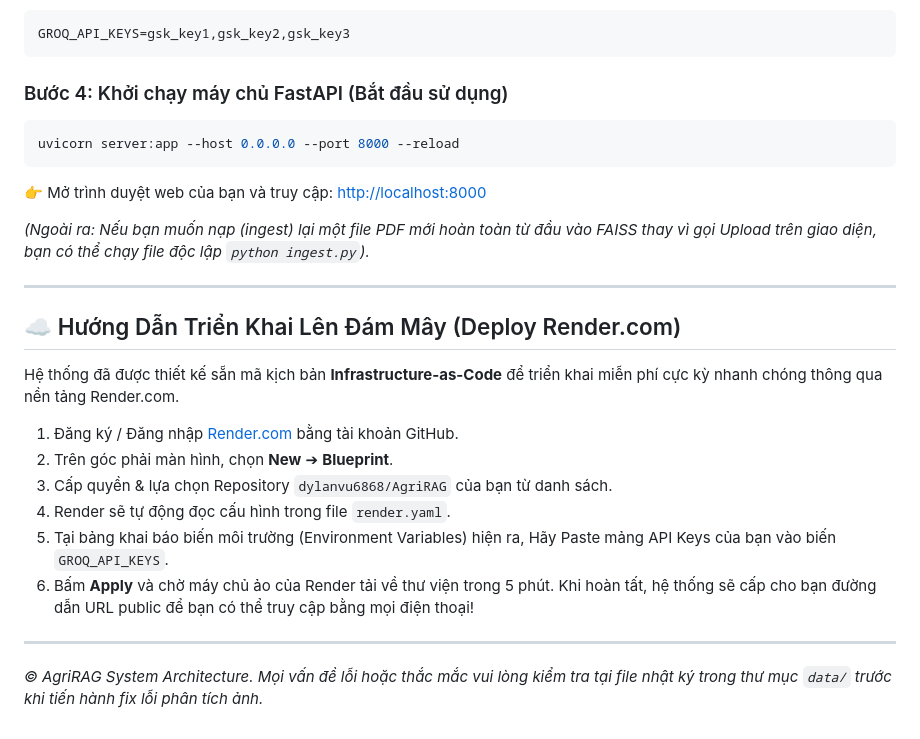
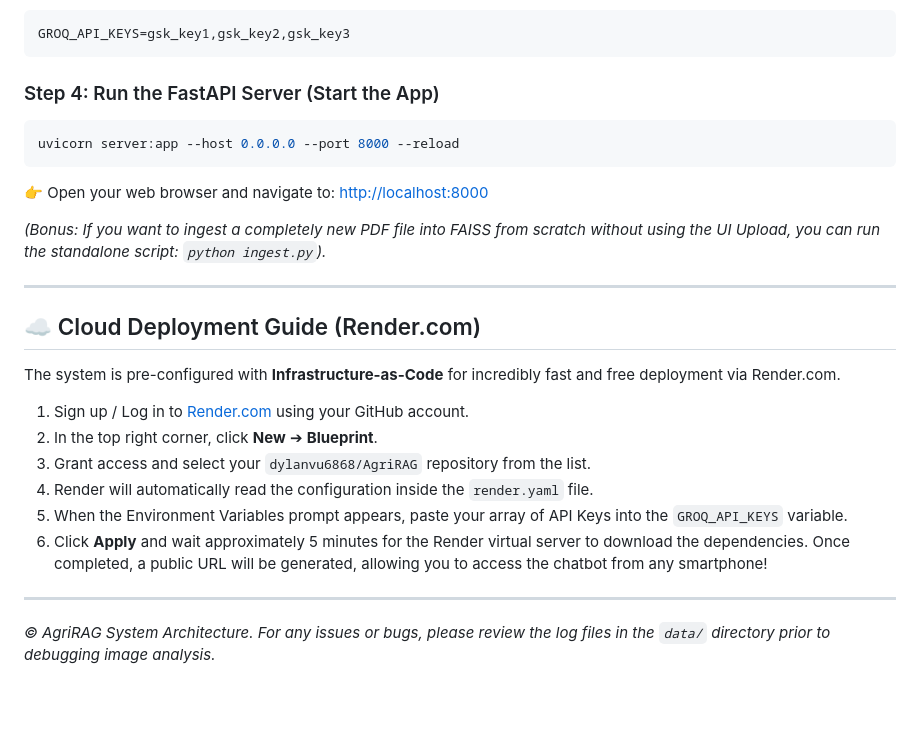
Before and after one commit to dylanvu6868/AgriRAG, a Markdown page: README.md, the part around one of its changes. GitHub-like rendering; blank space fills up the shorter version.

````diff
--- a/README.md
+++ b/README.md
@@ -79,27 +79,27 @@ Tạo một file có tên là `.env` ở ngay thư mục gốc của dự án (c
 GROQ_API_KEYS=gsk_key1,gsk_key2,gsk_key3
 ```
 
-### Bước 4: Khởi chạy máy chủ FastAPI (Bắt đầu sử dụng)
+### Step 4: Run the FastAPI Server (Start the App)
 ```bash
 uvicorn server:app --host 0.0.0.0 --port 8000 --reload
 ```
-👉 Mở trình duyệt web của bạn và truy cập: [http://localhost:8000](http://localhost:8000)
+👉 Open your web browser and navigate to: [http://localhost:8000](http://localhost:8000)
 
-*(Ngoài ra: Nếu bạn muốn nạp (ingest) lại một file PDF mới hoàn toàn từ đầu vào FAISS thay vì gọi Upload trên giao diện, bạn có thể chạy file độc lập `python ingest.py`).*
+*(Bonus: If you want to ingest a completely new PDF file into FAISS from scratch without using the UI Upload, you can run the standalone script: `python ingest.py`).*
 
 ---
 
-## ☁️ Hướng Dẫn Triển Khai Lên Đám Mây (Deploy Render.com)
+## ☁️ Cloud Deployment Guide (Render.com)
 
-Hệ thống đã được thiết kế sẵn mã kịch bản **Infrastructure-as-Code** để triển khai miễn phí cực kỳ nhanh chóng thông qua nền tảng Render.com.
+The system is pre-configured with **Infrastructure-as-Code** for incredibly fast and free deployment via Render.com.
 
-1. Đăng ký / Đăng nhập [Render.com](https://render.com/) bằng tài khoản GitHub.
-2. Trên góc phải màn hình, chọn **New** ➔ **Blueprint**.
-3. Cấp quyền & lựa chọn Repository `dylanvu6868/AgriRAG` của bạn từ danh sách.
-4. Render sẽ tự động đọc cấu hình trong file `render.yaml`.
-5. Tại bảng khai báo biến môi trường (Environment Variables) hiện ra, Hãy Paste mảng API Keys của bạn vào biến `GROQ_API_KEYS`.
-6. Bấm **Apply** và chờ máy chủ ảo của Render tải về thư viện trong 5 phút. Khi hoàn tất, hệ thống sẽ cấp cho bạn đường dẫn URL public để bạn có thể truy cập bằng mọi điện thoại!
+1. Sign up / Log in to [Render.com](https://render.com/) using your GitHub account.
+2. In the top right corner, click **New** ➔ **Blueprint**.
+3. Grant access and select your `dylanvu6868/AgriRAG` repository from the list.
+4. Render will automatically read the configuration inside the `render.yaml` file.
+5. When the Environment Variables prompt appears, paste your array of API Keys into the `GROQ_API_KEYS` variable.
+6. Click **Apply** and wait approximately 5 minutes for the Render virtual server to download the dependencies. Once completed, a public URL will be generated, allowing you to access the chatbot from any smartphone!
 
 ---
 
-*© AgriRAG System Architecture. Mọi vấn đề lỗi hoặc thắc mắc vui lòng kiểm tra tại file nhật ký trong thư mục `data/` trước khi tiến hành fix lỗi phân tích ảnh.*
+*© AgriRAG System Architecture. For any issues or bugs, please review the log files in the `data/` directory prior to debugging image analysis.*
````
Also changed, not shown: other parts of README.md (+42 -42 lines).
